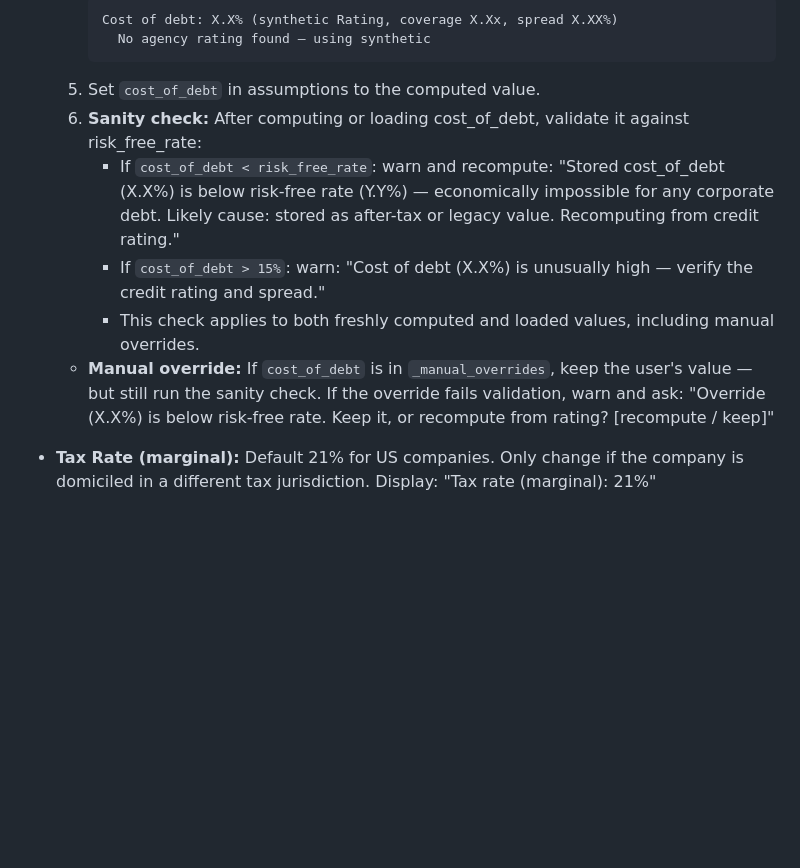
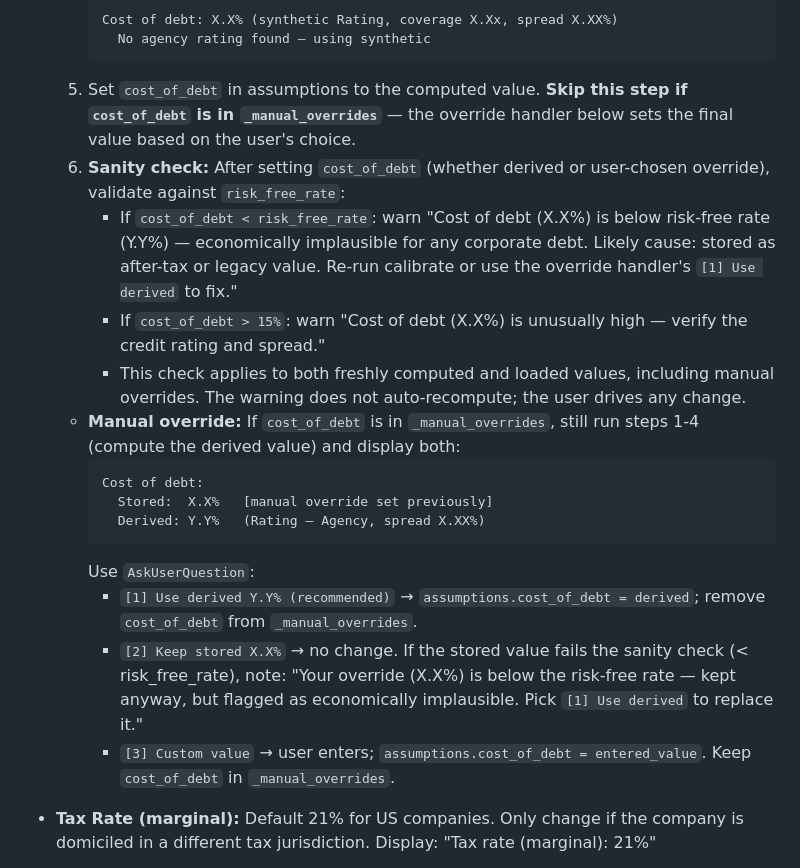
Before and after one commit to cimomo/intrinsic, a Markdown page: skills/calibrate/SKILL.md, the part around one of its changes. GitHub-like rendering; blank space fills up the shorter version.

````diff
--- a/skills/calibrate/SKILL.md
+++ b/skills/calibrate/SKILL.md
@@ -149,12 +131,21 @@ Derive these from the financial data first, so WACC is established before any ju
      Cost of debt: X.X% (synthetic Rating, coverage X.Xx, spread X.XX%)
        No agency rating found — using synthetic
      ```
-  5. Set `cost_of_debt` in assumptions to the computed value.
-  6. **Sanity check:** After computing or loading cost_of_debt, validate it against risk_free_rate:
-     - If `cost_of_debt < risk_free_rate`: warn and recompute: "Stored cost_of_debt (X.X%) is below risk-free rate (Y.Y%) — economically impossible for any corporate debt. Likely cause: stored as after-tax or legacy value. Recomputing from credit rating."
-     - If `cost_of_debt > 15%`: warn: "Cost of debt (X.X%) is unusually high — verify the credit rating and spread."
-     - This check applies to both freshly computed and loaded values, including manual overrides.
-  - **Manual override:** If `cost_of_debt` is in `_manual_overrides`, keep the user's value — but still run the sanity check. If the override fails validation, warn and ask: "Override (X.X%) is below risk-free rate. Keep it, or recompute from rating? [recompute / keep]"
+  5. Set `cost_of_debt` in assumptions to the computed value. **Skip this step if `cost_of_debt` is in `_manual_overrides`** — the override handler below sets the final value based on the user's choice.
+  6. **Sanity check:** After setting `cost_of_debt` (whether derived or user-chosen override), validate against `risk_free_rate`:
+     - If `cost_of_debt < risk_free_rate`: warn "Cost of debt (X.X%) is below risk-free rate (Y.Y%) — economically implausible for any corporate debt. Likely cause: stored as after-tax or legacy value. Re-run calibrate or use the override handler's `[1] Use derived` to fix."
+     - If `cost_of_debt > 15%`: warn "Cost of debt (X.X%) is unusually high — verify the credit rating and spread."
+     - This check applies to both freshly computed and loaded values, including manual overrides. The warning does not auto-recompute; the user drives any change.
+  - **Manual override:** If `cost_of_debt` is in `_manual_overrides`, still run steps 1-4 (compute the derived value) and display both:
+    ```
+    Cost of debt:
+      Stored:  X.X%   [manual override set previously]
+      Derived: Y.Y%   (Rating — Agency, spread X.XX%)
+    ```
+    Use `AskUserQuestion`:
+    - `[1] Use derived Y.Y% (recommended)` → `assumptions.cost_of_debt = derived`; remove `cost_of_debt` from `_manual_overrides`.
+    - `[2] Keep stored X.X%` → no change. If the stored value fails the sanity check (< risk_free_rate), note: "Your override (X.X%) is below the risk-free rate — kept anyway, but flagged as economically implausible. Pick `[1] Use derived` to replace it."
+    - `[3] Custom value` → user enters; `assumptions.cost_of_debt = entered_value`. Keep `cost_of_debt` in `_manual_overrides`.
 - **Tax Rate (marginal):** Default 21% for US companies. Only change if the company is domiciled in a different tax jurisdiction. Display: "Tax rate (marginal): 21%"
 - **Effective Tax Rate:** Calculate from income statement: tax expense / pre-tax income. Set as `effective_tax_rate` in assumptions. The DCF model transitions from this rate in year 1 to the marginal rate by year 10. Terminal value always uses marginal. Display: "Effective tax rate: X.X% (from income statement) → transitions to 21% marginal"
   - If effective rate is within 2% of marginal, skip the transition — set `effective_tax_rate` to None and note: "Effective rate (X.X%) is close to marginal (21%) — no transition needed"
````
Also changed, not shown: other parts of skills/calibrate/SKILL.md (+29 -49 lines).
